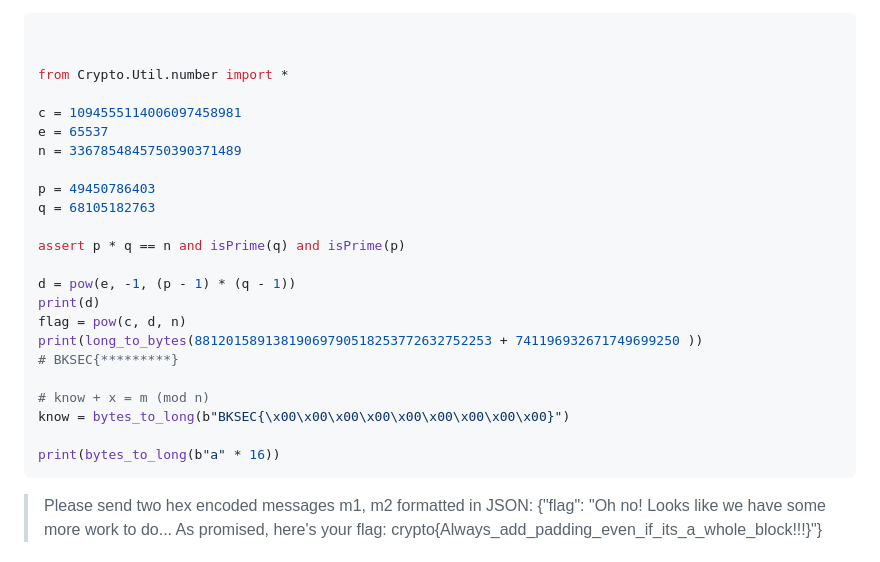
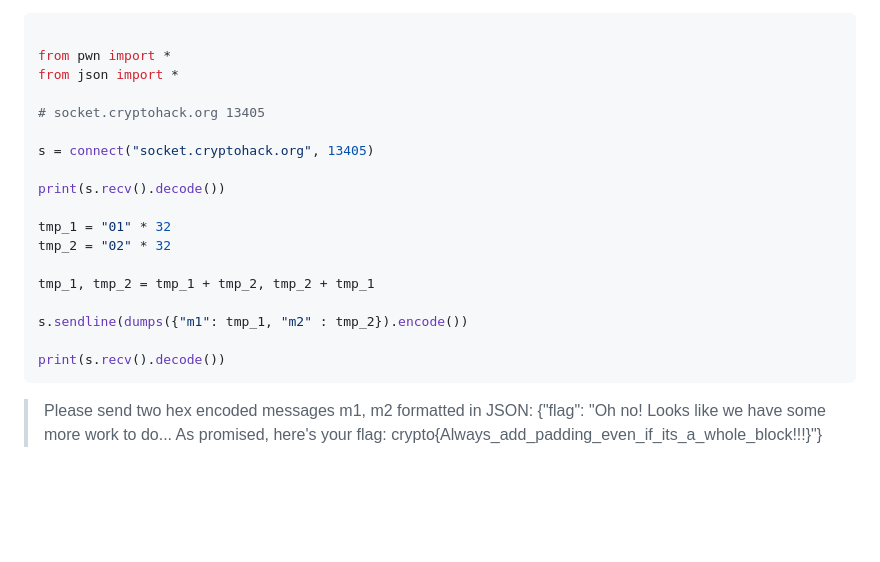
Before and after one commit to MinhFanBoy/CTF, a Markdown page: Crypto_Hack/hash_function.md, the part around the change. GitHub-like rendering; blank space fills up the shorter version.

````diff
--- a/Crypto_Hack/hash_function.md
+++ b/Crypto_Hack/hash_function.md
@@ -264,28 +264,23 @@ nên ta có thể gửi một block có các bytes giống nhau khiến việc d
 
 ```py
 
+from pwn import *
+from json import *
 
-from Crypto.Util.number import *
+# socket.cryptohack.org 13405
 
-c = 1094555114006097458981
-e = 65537
-n = 3367854845750390371489
+s = connect("socket.cryptohack.org", 13405)
 
-p = 49450786403
-q = 68105182763
+print(s.recv().decode())
 
-assert p * q == n and isPrime(q) and isPrime(p)
+tmp_1 = "01" * 32
+tmp_2 = "02" * 32
 
-d = pow(e, -1, (p - 1) * (q - 1))
-print(d)
-flag = pow(c, d, n)
-print(long_to_bytes(88120158913819069790518253772632752253 + 741196932671749699250 ))
-# BKSEC{*********}
+tmp_1, tmp_2 = tmp_1 + tmp_2, tmp_2 + tmp_1
 
-# know + x = m (mod n)
-know = bytes_to_long(b"BKSEC{\x00\x00\x00\x00\x00\x00\x00\x00\x00}")
+s.sendline(dumps({"m1": tmp_1, "m2" : tmp_2}).encode())
 
-print(bytes_to_long(b"a" * 16))
+print(s.recv().decode())
 ```
 
 > Please send two hex encoded messages m1, m2 formatted in JSON:
````
